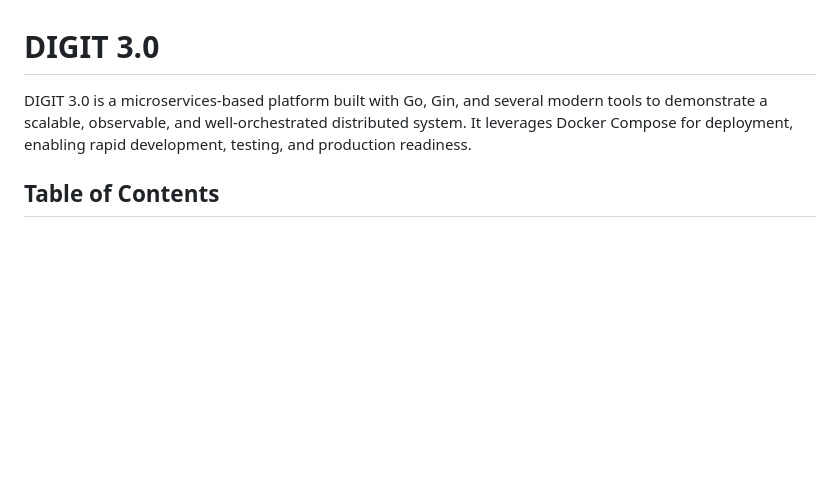
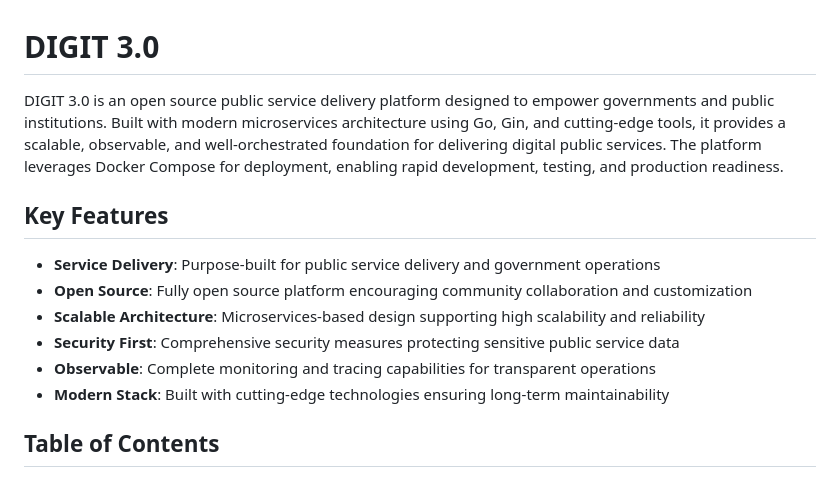
Before and after one commit to digitnxt/DIGIT30, a Markdown page: README.md, the part around the change. GitHub-like rendering; blank space fills up the shorter version.

Commit message:
docs: update platform description to emphasize public service delivery focus

```diff
--- a/README.md
+++ b/README.md
@@ -1,6 +1,14 @@
 # DIGIT 3.0
 
-DIGIT 3.0 is a microservices-based platform built with Go, Gin, and several modern tools to demonstrate a scalable, observable, and well-orchestrated distributed system. It leverages Docker Compose for deployment, enabling rapid development, testing, and production readiness.
+DIGIT 3.0 is an open source public service delivery platform designed to empower governments and public institutions. Built with modern microservices architecture using Go, Gin, and cutting-edge tools, it provides a scalable, observable, and well-orchestrated foundation for delivering digital public services. The platform leverages Docker Compose for deployment, enabling rapid development, testing, and production readiness.
+
+## Key Features
+- **Service Delivery**: Purpose-built for public service delivery and government operations
+- **Open Source**: Fully open source platform encouraging community collaboration and customization
+- **Scalable Architecture**: Microservices-based design supporting high scalability and reliability
+- **Security First**: Comprehensive security measures protecting sensitive public service data
+- **Observable**: Complete monitoring and tracing capabilities for transparent operations
+- **Modern Stack**: Built with cutting-edge technologies ensuring long-term maintainability
 
 ## Table of Contents
 - [Architecture Overview](#architecture-overview)
```
